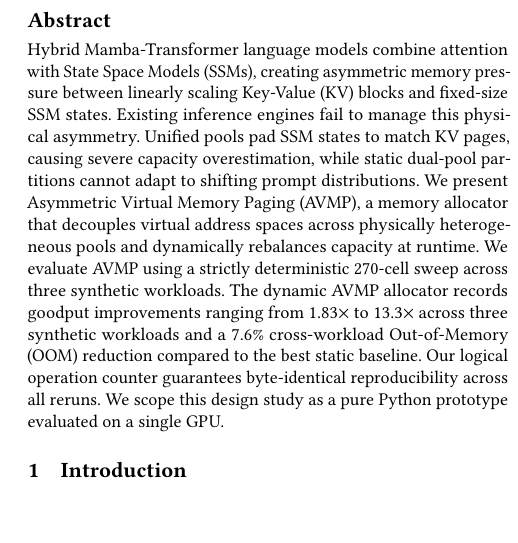
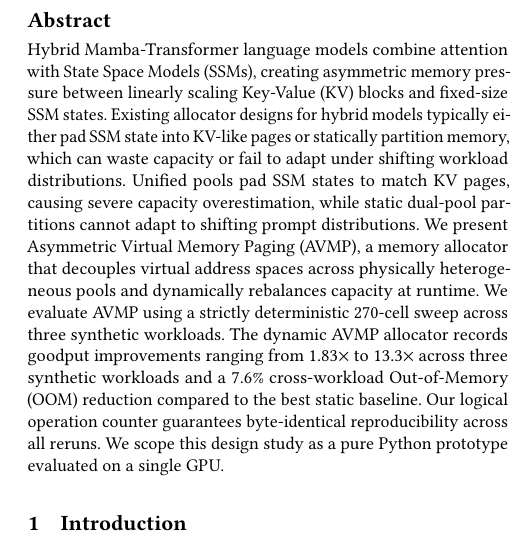
Before and after one commit to codepawl/cachepawl, a LaTeX paper (research/avmp/paper.tex, which reads research/avmp/sections/00-abstract.tex): part of one column of page 1 of 8, cut so that both start at the same text, the shorter picture padded with empty space. Compiled offline with pdfLaTeX.

Commit message:
fix(paper): soften abstract framing to align with baseline fidelity scope
Round 2 reviewer flagged that the abstract still said "Existing
inference engines fail to manage this physical asymmetry" even though
section 4.1 Baseline fidelity (added in the prior PR) clarified that
we evaluated allocator-level models, not full inference engines. The
abstract claim does not match what the paper actually demonstrates.

Replace the universal "engines fail" claim with a scoped description
of the two allocator-design strategies the paper actually compares
against: pad-into-KV-pages (padded_unified baseline) and static
partition (fixed_dual_mr05 / fixed_dual_mr09 baselines). Frame the
failure as "can waste capacity or fail to adapt", which matches the
empirical pattern shown in Table 1 and the prose in section 4.2.

Subject of the abstract sentence changes from "engines" to "allocator
designs" - more precise, falsifiable, and consistent with section 4.1.

```diff
--- a/research/avmp/sections/00-abstract.tex
+++ b/research/avmp/sections/00-abstract.tex
@@ -8,5 +8,5 @@
 % - Do not cite from the abstract; reserve citations for the body.
 
 \begin{abstract}
-Hybrid Mamba-Transformer language models combine attention with State Space Models (SSMs), creating asymmetric memory pressure between linearly scaling Key-Value (KV) blocks and fixed-size SSM states. Existing inference engines fail to manage this physical asymmetry. Unified pools pad SSM states to match KV pages, causing severe capacity overestimation, while static dual-pool partitions cannot adapt to shifting prompt distributions. We present Asymmetric Virtual Memory Paging (AVMP), a memory allocator that decouples virtual address spaces across physically heterogeneous pools and dynamically rebalances capacity at runtime. We evaluate AVMP using a strictly deterministic 270-cell sweep across three synthetic workloads. The dynamic AVMP allocator records goodput improvements ranging from 1.83$\times$ to 13.3$\times$ across three synthetic workloads and a 7.6\% cross-workload Out-of-Memory (OOM) reduction compared to the best static baseline. Our logical operation counter guarantees byte-identical reproducibility across all reruns. We scope this design study as a pure Python prototype evaluated on a single GPU.
+Hybrid Mamba-Transformer language models combine attention with State Space Models (SSMs), creating asymmetric memory pressure between linearly scaling Key-Value (KV) blocks and fixed-size SSM states. Existing allocator designs for hybrid models typically either pad SSM state into KV-like pages or statically partition memory, which can waste capacity or fail to adapt under shifting workload distributions. Unified pools pad SSM states to match KV pages, causing severe capacity overestimation, while static dual-pool partitions cannot adapt to shifting prompt distributions. We present Asymmetric Virtual Memory Paging (AVMP), a memory allocator that decouples virtual address spaces across physically heterogeneous pools and dynamically rebalances capacity at runtime. We evaluate AVMP using a strictly deterministic 270-cell sweep across three synthetic workloads. The dynamic AVMP allocator records goodput improvements ranging from 1.83$\times$ to 13.3$\times$ across three synthetic workloads and a 7.6\% cross-workload Out-of-Memory (OOM) reduction compared to the best static baseline. Our logical operation counter guarantees byte-identical reproducibility across all reruns. We scope this design study as a pure Python prototype evaluated on a single GPU.
 \end{abstract}
```
